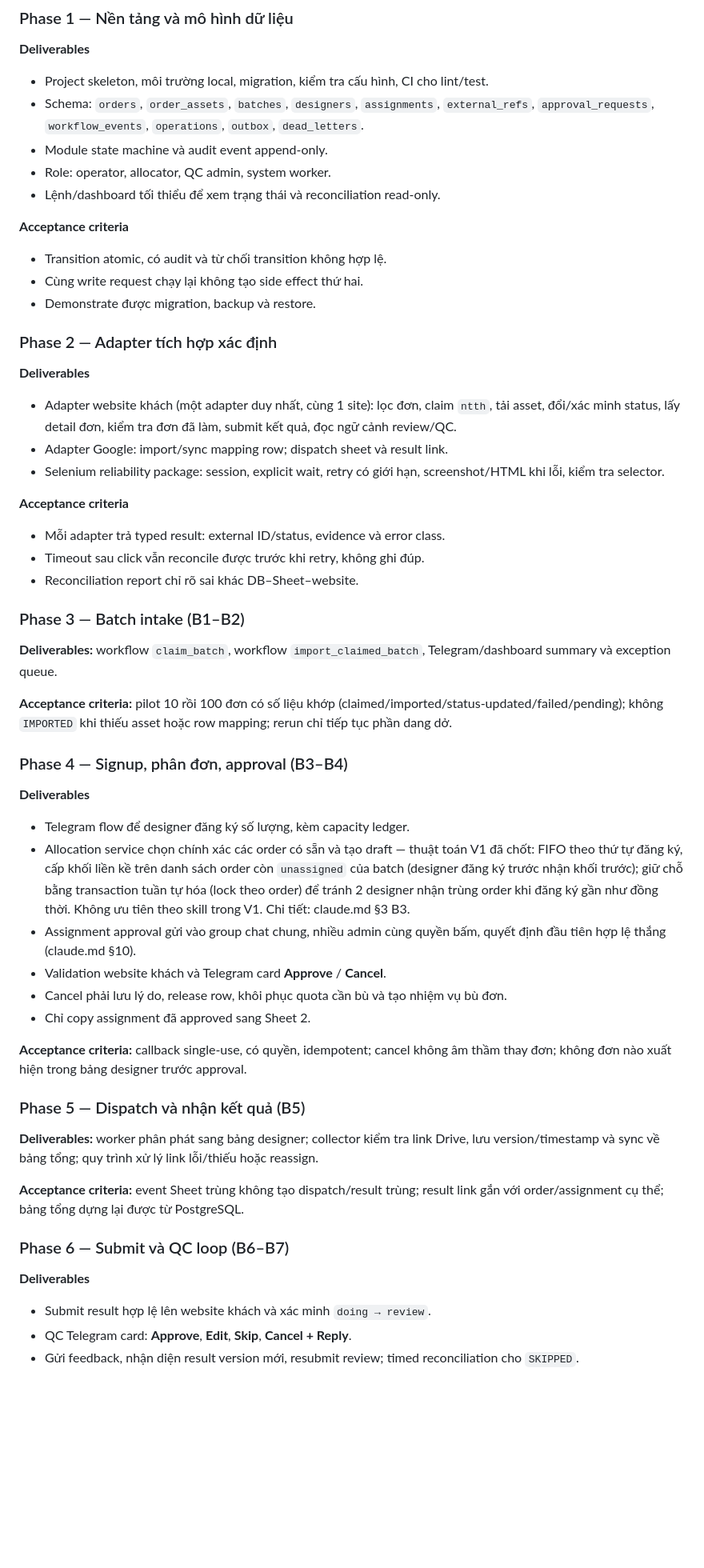
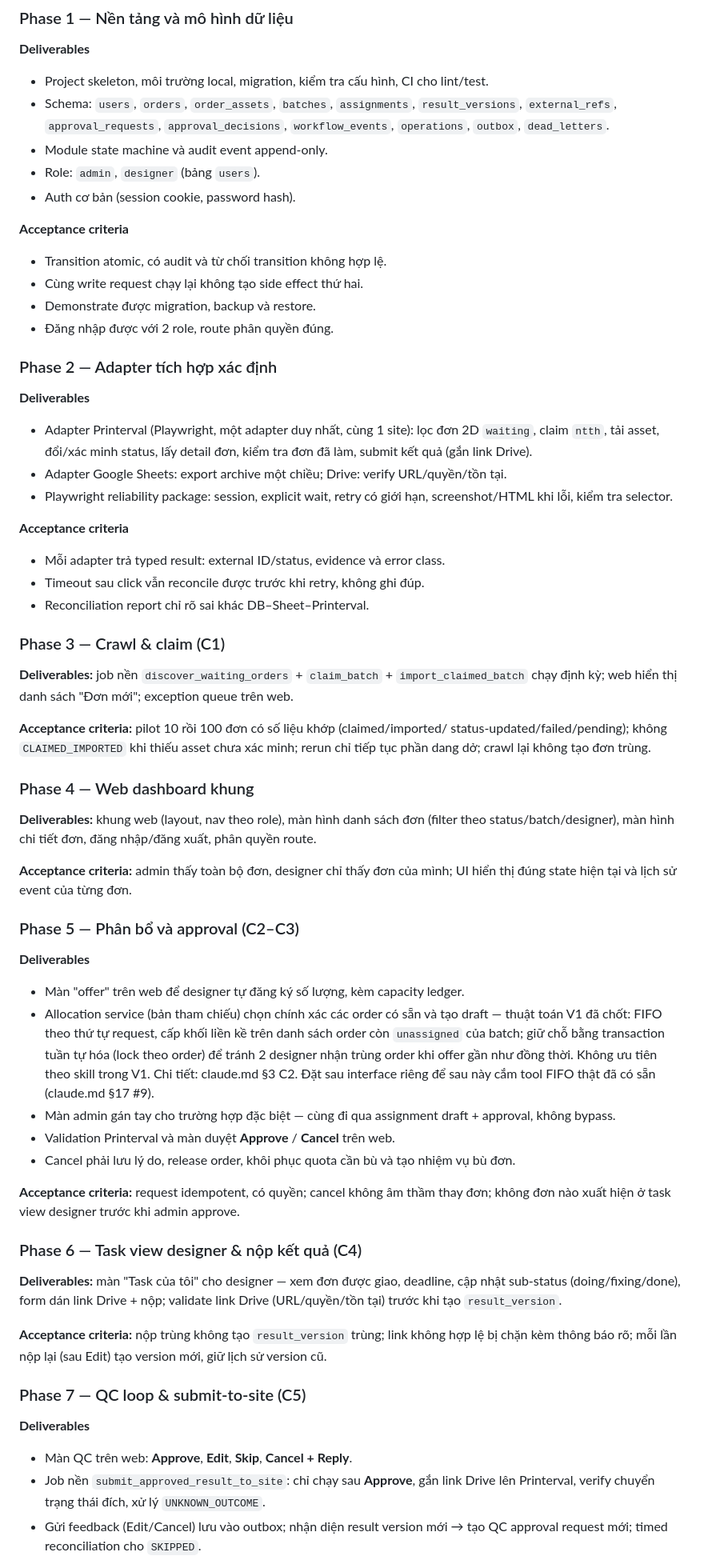
Before and after one commit to Hongphuc05/pinterva-manager, a Markdown page: roadmap.md, the part around one of its changes. Shown at 80% size. Rendered like a GitHub page; blank space fills up the shorter version.

```diff
--- a/roadmap.md
+++ b/roadmap.md
@@ -115,61 +140,89 @@ Lưu **internal state** riêng (nhiều state hơn status thô của website, v
 **Deliverables**
 
 - Project skeleton, môi trường local, migration, kiểm tra cấu hình, CI cho lint/test.
-- Schema: `orders`, `order_assets`, `batches`, `designers`, `assignments`, `external_refs`, `approval_requests`, `workflow_events`, `operations`, `outbox`, `dead_letters`.
+- Schema: `users`, `orders`, `order_assets`, `batches`, `assignments`, `result_versions`,
+  `external_refs`, `approval_requests`, `approval_decisions`, `workflow_events`,
+  `operations`, `outbox`, `dead_letters`.
 - Module state machine và audit event append-only.
-- Role: operator, allocator, QC admin, system worker.
-- Lệnh/dashboard tối thiểu để xem trạng thái và reconciliation read-only.
+- Role: `admin`, `designer` (bảng `users`).
+- Auth cơ bản (session cookie, password hash).
 
 **Acceptance criteria**
 
 - Transition atomic, có audit và từ chối transition không hợp lệ.
 - Cùng write request chạy lại không tạo side effect thứ hai.
 - Demonstrate được migration, backup và restore.
+- Đăng nhập được với 2 role, route phân quyền đúng.
 
 ### Phase 2 — Adapter tích hợp xác định
 
 **Deliverables**
 
-- Adapter website khách (một adapter duy nhất, cùng 1 site): lọc đơn, claim `ntth`, tải asset, đổi/xác minh status, lấy detail đơn, kiểm tra đơn đã làm, submit kết quả, đọc ngữ cảnh review/QC.
-- Adapter Google: import/sync mapping row; dispatch sheet và result link.
-- Selenium reliability package: session, explicit wait, retry có giới hạn, screenshot/HTML khi lỗi, kiểm tra selector.
+- Adapter Printerval (Playwright, một adapter duy nhất, cùng 1 site): lọc đơn 2D
+  `waiting`, claim `ntth`, tải asset, đổi/xác minh status, lấy detail đơn, kiểm tra đơn đã
+  làm, submit kết quả (gắn link Drive).
+- Adapter Google Sheets: export archive một chiều; Drive: verify URL/quyền/tồn tại.
+- Playwright reliability package: session, explicit wait, retry có giới hạn,
+  screenshot/HTML khi lỗi, kiểm tra selector.
 
 **Acceptance criteria**
 
 - Mỗi adapter trả typed result: external ID/status, evidence và error class.
 - Timeout sau click vẫn reconcile được trước khi retry, không ghi đúp.
-- Reconciliation report chỉ rõ sai khác DB–Sheet–website.
+- Reconciliation report chỉ rõ sai khác DB–Sheet–Printerval.
 
-### Phase 3 — Batch intake (B1–B2)
+### Phase 3 — Crawl & claim (C1)
 
-**Deliverables:** workflow `claim_batch`, workflow `import_claimed_batch`, Telegram/dashboard summary và exception queue.
+**Deliverables:** job nền `discover_waiting_orders` + `claim_batch` + `import_claimed_batch`
+chạy định kỳ; web hiển thị danh sách "Đơn mới"; exception queue trên web.
 
-**Acceptance criteria:** pilot 10 rồi 100 đơn có số liệu khớp (claimed/imported/status-updated/failed/pending); không `IMPORTED` khi thiếu asset hoặc row mapping; rerun chỉ tiếp tục phần dang dở.
+**Acceptance criteria:** pilot 10 rồi 100 đơn có số liệu khớp (claimed/imported/
+status-updated/failed/pending); không `CLAIMED_IMPORTED` khi thiếu asset chưa xác minh;
+rerun chỉ tiếp tục phần dang dở; crawl lại không tạo đơn trùng.
 
-### Phase 4 — Signup, phân đơn, approval (B3–B4)
+### Phase 4 — Web dashboard khung
+
+**Deliverables:** khung web (layout, nav theo role), màn hình danh sách đơn (filter theo
+status/batch/designer), màn hình chi tiết đơn, đăng nhập/đăng xuất, phân quyền route.
+
+**Acceptance criteria:** admin thấy toàn bộ đơn, designer chỉ thấy đơn của mình; UI hiển
+thị đúng state hiện tại và lịch sử event của từng đơn.
+
+### Phase 5 — Phân bổ và approval (C2–C3)
 
 **Deliverables**
 
-- Telegram flow để designer đăng ký số lượng, kèm capacity ledger.
-- Allocation service chọn chính xác các order có sẵn và tạo draft — thuật toán V1 đã chốt: FIFO theo thứ tự đăng ký, cấp khối liền kề trên danh sách order còn `unassigned` của batch (designer đăng ký trước nhận khối trước); giữ chỗ bằng transaction tuần tự hóa (lock theo order) để tránh 2 designer nhận trùng order khi đăng ký gần như đồng thời. Không ưu tiên theo skill trong V1. Chi tiết: claude.md §3 B3.
-- Assignment approval gửi vào group chat chung, nhiều admin cùng quyền bấm, quyết định đầu tiên hợp lệ thắng (claude.md §10).
-- Validation website khách và Telegram card **Approve** / **Cancel**.
-- Cancel phải lưu lý do, release row, khôi phục quota cần bù và tạo nhiệm vụ bù đơn.
-- Chỉ copy assignment đã approved sang Sheet 2.
+- Màn "offer" trên web để designer tự đăng ký số lượng, kèm capacity ledger.
+- Allocation service (bản tham chiếu) chọn chính xác các order có sẵn và tạo draft —
+  thuật toán V1 đã chốt: FIFO theo thứ tự request, cấp khối liền kề trên danh sách order
+  còn `unassigned` của batch; giữ chỗ bằng transaction tuần tự hóa (lock theo order) để
+  tránh 2 designer nhận trùng order khi offer gần như đồng thời. Không ưu tiên theo skill
+  trong V1. Chi tiết: claude.md §3 C2. Đặt sau interface riêng để sau này cắm tool FIFO
+  thật đã có sẵn (claude.md §17 #9).
+- Màn admin gán tay cho trường hợp đặc biệt — cùng đi qua assignment draft + approval,
+  không bypass.
+- Validation Printerval và màn duyệt **Approve** / **Cancel** trên web.
+- Cancel phải lưu lý do, release order, khôi phục quota cần bù và tạo nhiệm vụ bù đơn.
 
-**Acceptance criteria:** callback single-use, có quyền, idempotent; cancel không âm thầm thay đơn; không đơn nào xuất hiện trong bảng designer trước approval.
+**Acceptance criteria:** request idempotent, có quyền; cancel không âm thầm thay đơn;
+không đơn nào xuất hiện ở task view designer trước khi admin approve.
 
-### Phase 5 — Dispatch và nhận kết quả (B5)
+### Phase 6 — Task view designer & nộp kết quả (C4)
 
-**Deliverables:** worker phân phát sang bảng designer; collector kiểm tra link Drive, lưu version/timestamp và sync về bảng tổng; quy trình xử lý link lỗi/thiếu hoặc reassign.
+**Deliverables:** màn "Task của tôi" cho designer — xem đơn được giao, deadline, cập nhật
+sub-status (doing/fixing/done), form dán link Drive + nộp; validate link Drive
+(URL/quyền/tồn tại) trước khi tạo `result_version`.
 
-**Acceptance criteria:** event Sheet trùng không tạo dispatch/result trùng; result link gắn với order/assignment cụ thể; bảng tổng dựng lại được từ PostgreSQL.
+**Acceptance criteria:** nộp trùng không tạo `result_version` trùng; link không hợp lệ bị
+chặn kèm thông báo rõ; mỗi lần nộp lại (sau Edit) tạo version mới, giữ lịch sử version cũ.
 
-### Phase 6 — Submit và QC loop (B6–B7)
+### Phase 7 — QC loop & submit-to-site (C5)
 
 **Deliverables**
 
-- Submit result hợp lệ lên website khách và xác minh `doing → review`.
-- QC Telegram card: **Approve**, **Edit**, **Skip**, **Cancel + Reply**.
-- Gửi feedback, nhận diện result version mới, resubmit review; timed reconciliation cho `SKIPPED`.
+- Màn QC trên web: **Approve**, **Edit**, **Skip**, **Cancel + Reply**.
+- Job nền `submit_approved_result_to_site`: chỉ chạy sau **Approve**, gắn link Drive lên
+  Printerval, verify chuyển trạng thái đích, xử lý `UNKNOWN_OUTCOME`.
+- Gửi feedback (Edit/Cancel) lưu vào outbox; nhận diện result version mới → tạo QC
+  approval request mới; timed reconciliation cho `SKIPPED`.
 
```
Also changed, not shown: other parts of roadmap.md (+141 -102 lines).
